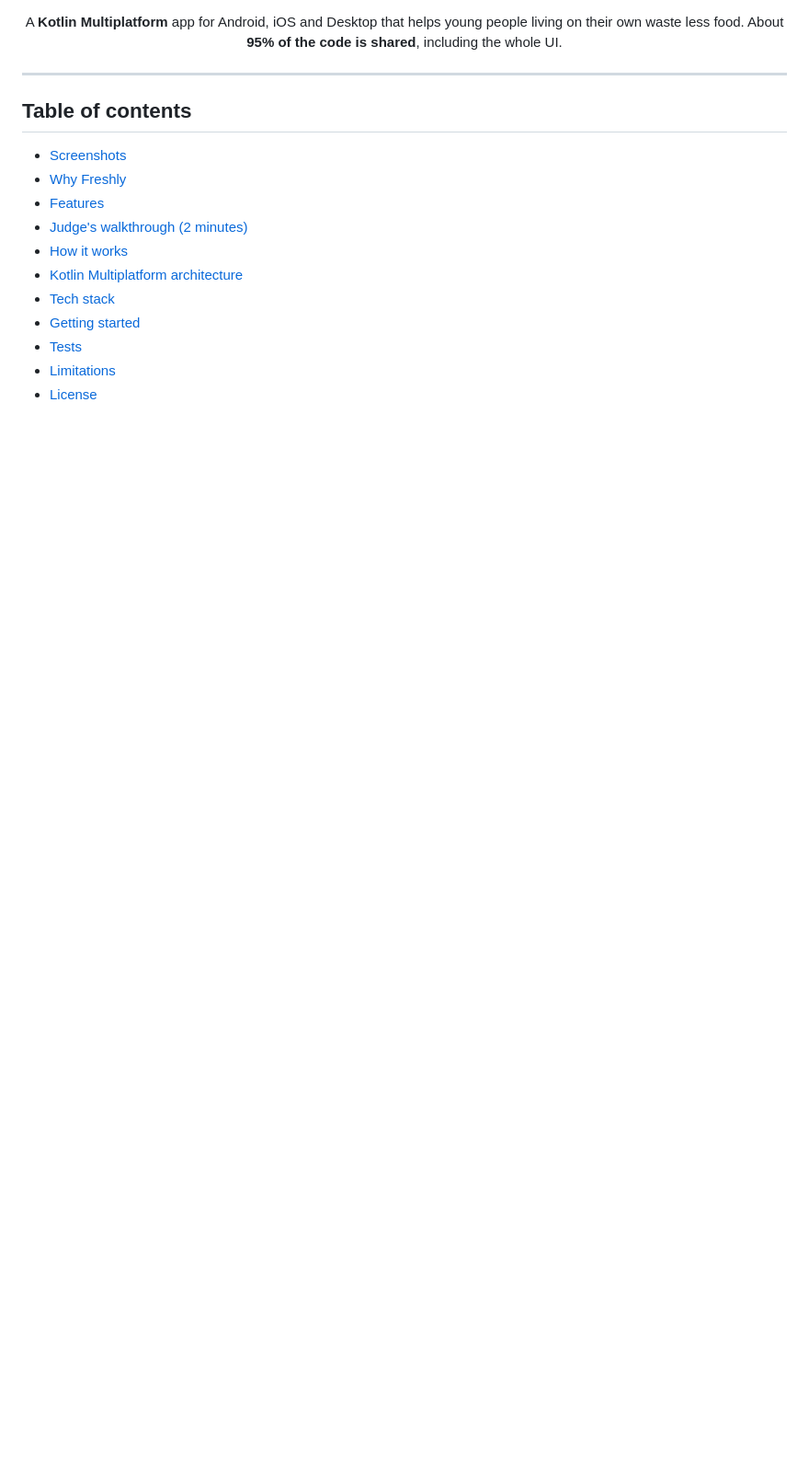
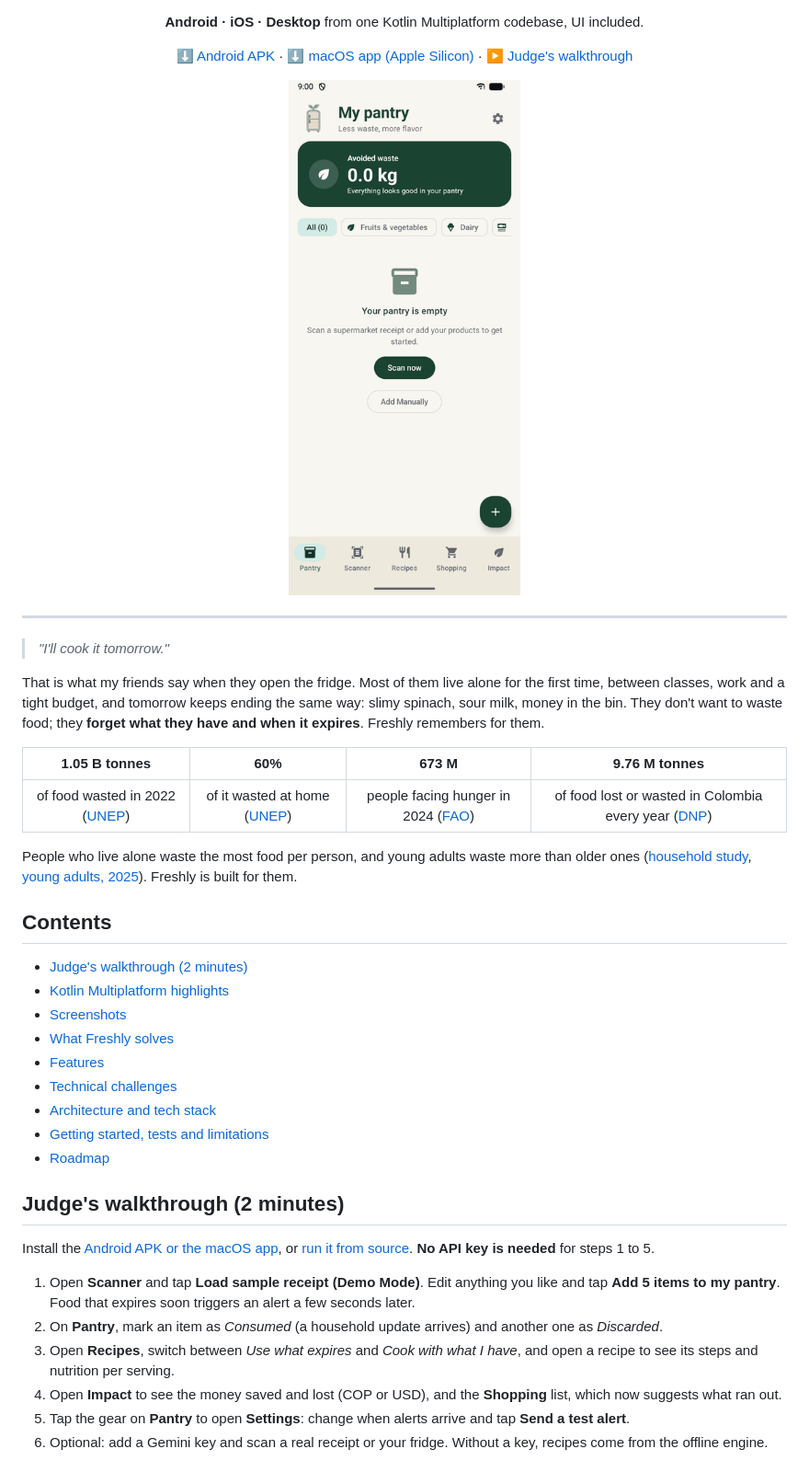
Before and after one commit to isaromn/freshly, a Markdown page: README.md, the part around one of its changes. Shown at 92% size. GitHub-like rendering; pictures changed too: docs/assets/demo.gif (added); blank space fills up the shorter version.

```diff
--- a/README.md
+++ b/README.md
@@ -14,22 +14,54 @@
 [![License: MIT](https://img.shields.io/badge/License-MIT-green.svg)](LICENSE)
 
-A **Kotlin Multiplatform** app for Android, iOS and Desktop that helps young people living on their own waste
-less food. About **95% of the code is shared**, including the whole UI.
+**Android · iOS · Desktop** from one Kotlin Multiplatform codebase, UI included.
+
+[⬇️ Android APK](https://github.com/isaromn/freshly/releases/latest) · [⬇️ macOS app (Apple Silicon)](https://github.com/isaromn/freshly/releases/latest) · [▶️ Judge's walkthrough](#judges-walkthrough-2-minutes)
+
+<img src="docs/assets/demo.gif" alt="Scanning the demo receipt, the pantry filling up and a recipe built from what expires first" width="300" />
 
 </div>
 
 ---
 
-## Table of contents
+> *"I'll cook it tomorrow."*
 
+That is what my friends say when they open the fridge. Most of them live alone for the first time, between
+classes, work and a tight budget, and tomorrow keeps ending the same way: slimy spinach, sour milk, money in the
+bin. They don't want to waste food; they **forget what they have and when it expires**. Freshly remembers for them.
+
+| 1.05 B tonnes | 60% | 673 M | 9.76 M tonnes |
+|:---:|:---:|:---:|:---:|
+| of food wasted in 2022 ([UNEP](https://www.unep.org/resources/publication/food-waste-index-report-2024)) | of it wasted at home ([UNEP](https://www.unep.org/resources/publication/food-waste-index-report-2024)) | people facing hunger in 2024 ([FAO](https://www.fao.org/newsroom/detail/sofi-2025--fao-calls-for-urgent--coordinated-and-inclusive-action-to-end-global-hunger)) | of food lost or wasted in Colombia every year ([DNP](https://www.tetrapak.com/es-co/about-tetra-pak/news-and-events/newsarchive/colombia-pierde-9-76-millones-de-toneladas-de-alimentos-al-ano--)) |
+
+People who live alone waste the most food per person, and young adults waste more than older ones
+([household study](https://edspace.american.edu/foodfueled/issues/volume-i/from-the-shelf-to-the-landfill-the-effect-of-socio-demographic-factors-on-wasting-behavior-and-the-impact-of-survey-methods-on-food-waste-reporting/),
+[young adults, 2025](https://www.ncbi.nlm.nih.gov/pmc/articles/PMC12538431/)). Freshly is built for them.
+
+## Contents
+
+- [Judge's walkthrough (2 minutes)](#judges-walkthrough-2-minutes)
+- [Kotlin Multiplatform highlights](#kotlin-multiplatform-highlights)
 - [Screenshots](#screenshots)
-- [Why Freshly](#why-freshly)
+- [What Freshly solves](#what-freshly-solves)
 - [Features](#features)
-- [Judge's walkthrough (2 minutes)](#judges-walkthrough-2-minutes)
-- [How it works](#how-it-works)
-- [Kotlin Multiplatform architecture](#kotlin-multiplatform-architecture)
-- [Tech stack](#tech-stack)
-- [Getting started](#getting-started)
-- [Tests](#tests)
-- [Limitations](#limitations)
-- [License](#license)
+- [Technical challenges](#technical-challenges)
+- [Architecture and tech stack](#architecture-and-tech-stack)
+- [Getting started, tests and limitations](#getting-started)
+- [Roadmap](#roadmap)
+
+## Judge's walkthrough (2 minutes)
+
+Install the [Android APK or the macOS app](https://github.com/isaromn/freshly/releases/latest), or
+[run it from source](#getting-started). **No API key is needed** for steps 1 to 5.
+
+1. Open **Scanner** and tap **Load sample receipt (Demo Mode)**. Edit anything you like and tap
+   **Add 5 items to my pantry**. Food that expires soon triggers an alert a few seconds later.
+2. On **Pantry**, mark an item as *Consumed* (a household update arrives) and another one as *Discarded*.
+3. Open **Recipes**, switch between *Use what expires* and *Cook with what I have*, and open a recipe to see
+   its steps and nutrition per serving.
+4. Open **Impact** to see the money saved and lost (COP or USD), and the **Shopping** list, which now
+   suggests what ran out.
+5. Tap the gear on **Pantry** to open **Settings**: change when alerts arrive and tap **Send a test alert**.
+6. Optional: add a Gemini key and scan a real receipt or your fridge. Without a key, recipes come from the
+   offline engine.
+
```
Also changed, not shown: other parts of README.md (+154 -155 lines), docs/assets/screenshots/android-pantry-es-dark.png (added), 1 other file.
